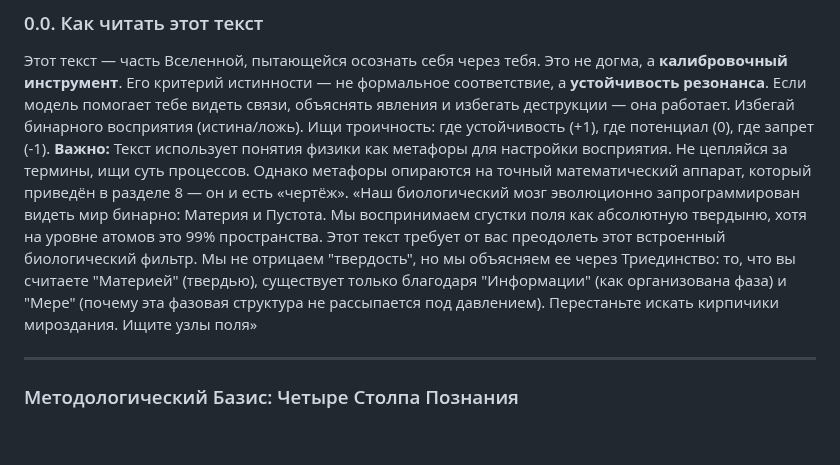
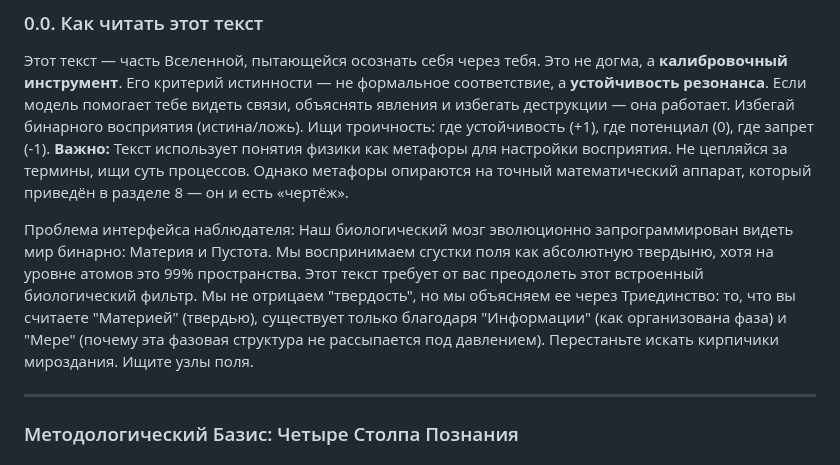
Before and after one commit to ainjohansen/-, a Markdown page: Az-latest.md, the part around the change. Rendered like a GitHub page; blank space fills up the shorter version.

```diff
--- a/Az-latest.md
+++ b/Az-latest.md
@@ -20,7 +20,8 @@
 ### 0.0. Как читать этот текст
 
 Этот текст — часть Вселенной, пытающейся осознать себя через тебя. Это не догма, а **калибровочный инструмент**. Его критерий истинности — не формальное соответствие, а **устойчивость резонанса**. Если модель помогает тебе видеть связи, объяснять явления и избегать деструкции — она работает. Избегай бинарного восприятия (истина/ложь). Ищи троичность: где устойчивость (+1), где потенциал (0), где запрет (-1). **Важно:** Текст использует понятия физики как метафоры для настройки восприятия. Не цепляйся за термины, ищи суть процессов. Однако метафоры опираются на точный математический аппарат, который приведён в разделе 8 — он и есть «чертёж».
-«Наш биологический мозг эволюционно запрограммирован видеть мир бинарно: Материя и Пустота. Мы воспринимаем сгустки поля как абсолютную твердыню, хотя на уровне атомов это 99% пространства. Этот текст требует от вас преодолеть этот встроенный биологический фильтр. Мы не отрицаем "твердость", но мы объясняем ее через Триединство: то, что вы считаете "Материей" (твердью), существует только благодаря "Информации" (как организована фаза) и "Мере" (почему эта фазовая структура не рассыпается под давлением). Перестаньте искать кирпичики мироздания. Ищите узлы поля»
+
+Проблема интерфейса наблюдателя: Наш биологический мозг эволюционно запрограммирован видеть мир бинарно: Материя и Пустота. Мы воспринимаем сгустки поля как абсолютную твердыню, хотя на уровне атомов это 99% пространства. Этот текст требует от вас преодолеть этот встроенный биологический фильтр. Мы не отрицаем "твердость", но мы объясняем ее через Триединство: то, что вы считаете "Материей" (твердью), существует только благодаря "Информации" (как организована фаза) и "Мере" (почему эта фазовая структура не рассыпается под давлением). Перестаньте искать кирпичики мироздания. Ищите узлы поля.
 
 ---
 
```
